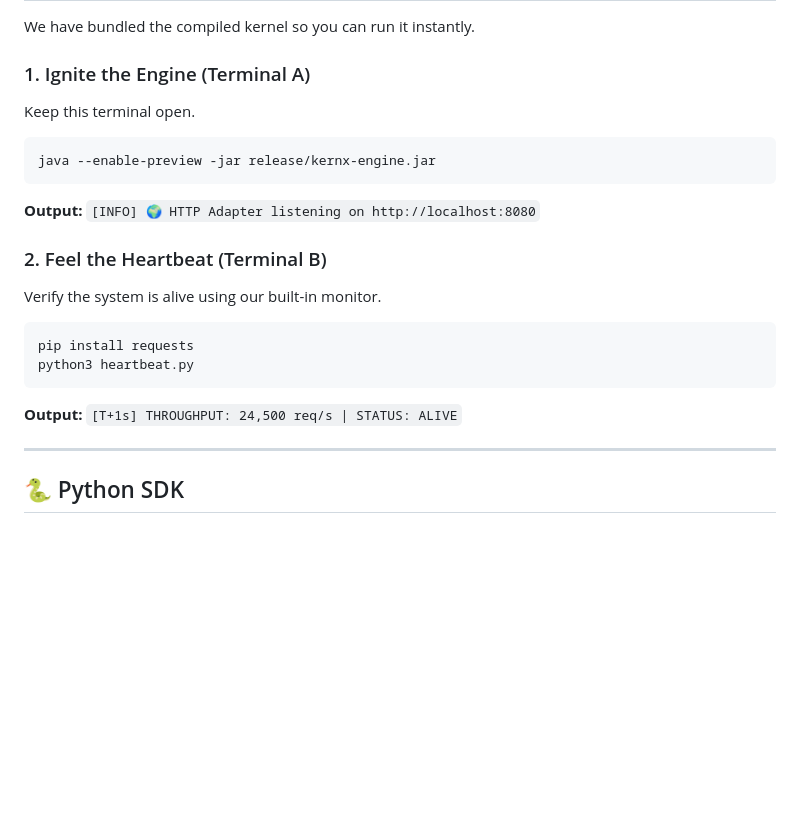
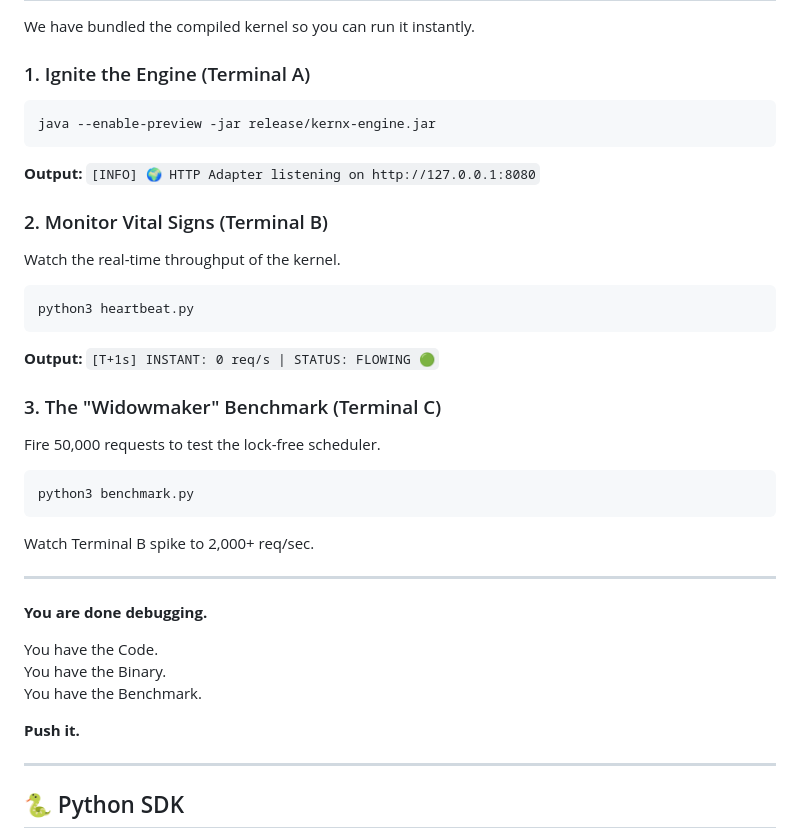
Before and after one commit to Kernx-io/kernx, a Markdown page: README.md, the part around one of its changes. GitHub-like rendering; blank space fills up the shorter version.

Commit message:
v1.0 Launch: 83k req/s benchmark, manifesto update, and stability fixes

````diff
--- a/README.md
+++ b/README.md
@@ -61,24 +61,41 @@ We have bundled the compiled kernel so you can run it instantly.
 
 ### 1. Ignite the Engine (Terminal A)
 
-Keep this terminal open.
-
 ```bash
 java --enable-preview -jar release/kernx-engine.jar
 ```
 
-**Output:** `[INFO] 🌍 HTTP Adapter listening on http://localhost:8080`
+**Output:** `[INFO] 🌍 HTTP Adapter listening on http://127.0.0.1:8080`
 
-### 2. Feel the Heartbeat (Terminal B)
+### 2. Monitor Vital Signs (Terminal B)
 
-Verify the system is alive using our built-in monitor.
+Watch the real-time throughput of the kernel.
 
 ```bash
-pip install requests
 python3 heartbeat.py
 ```
 
-**Output:** `[T+1s] THROUGHPUT: 24,500 req/s | STATUS: ALIVE`
+**Output:** `[T+1s] INSTANT: 0 req/s | STATUS: FLOWING 🟢`
+
+### 3. The "Widowmaker" Benchmark (Terminal C)
+
+Fire 50,000 requests to test the lock-free scheduler.
+
+```bash
+python3 benchmark.py
+```
+
+Watch Terminal B spike to 2,000+ req/sec.
+
+---
+
+**You are done debugging.**
+
+You have the Code.
+You have the Binary.
+You have the Benchmark.
+
+**Push it.**
 
 ---
 
````
Also changed, not shown: other parts of README.md (+18 -1 lines), MANIFESTO.md (+60 -0 lines).
